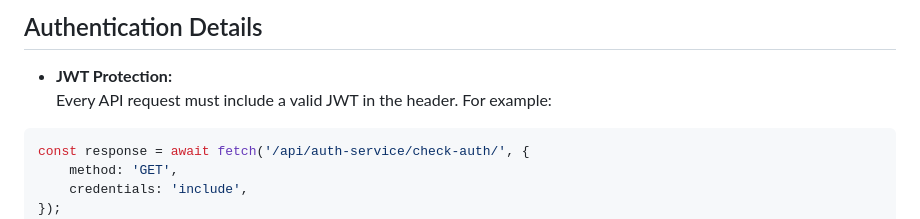
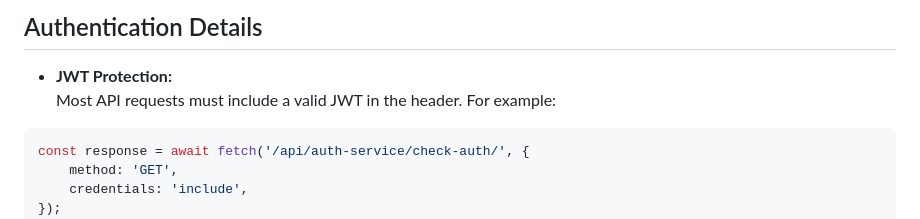
Before and after one commit to ludmattern/ft_transcendence, a Markdown page: API_documentation.md, the part around the change. Rendered like a GitHub page.

````diff
--- a/API_documentation.md
+++ b/API_documentation.md
@@ -80,7 +80,7 @@ Base URL: `/api/auth-service/`
 ## Authentication Details
 
 -   **JWT Protection:**
-    Every API request must include a valid JWT in the header. For example:
+    Most API requests must include a valid JWT in the header. For example:
 
 ```javascript
 const response = await fetch('/api/auth-service/check-auth/', {
````
